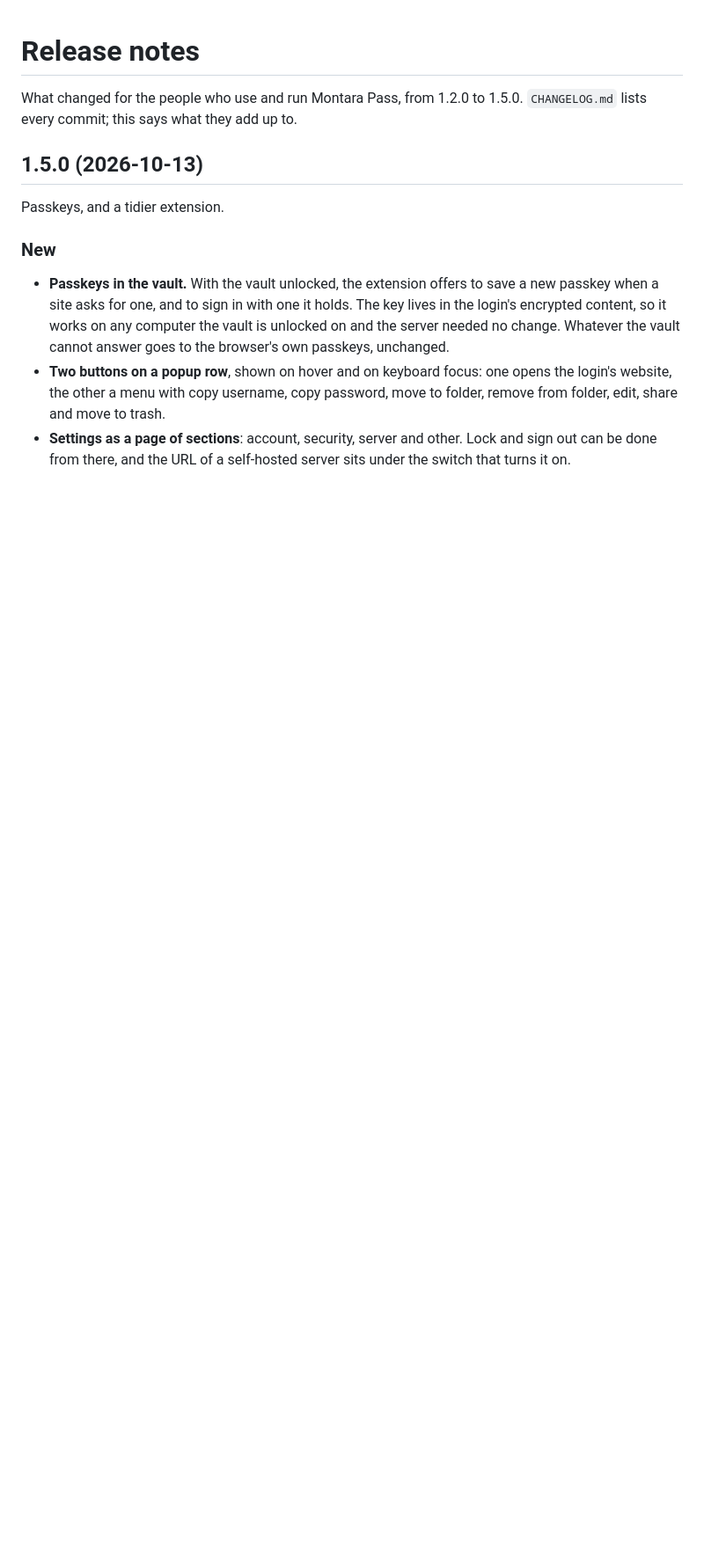
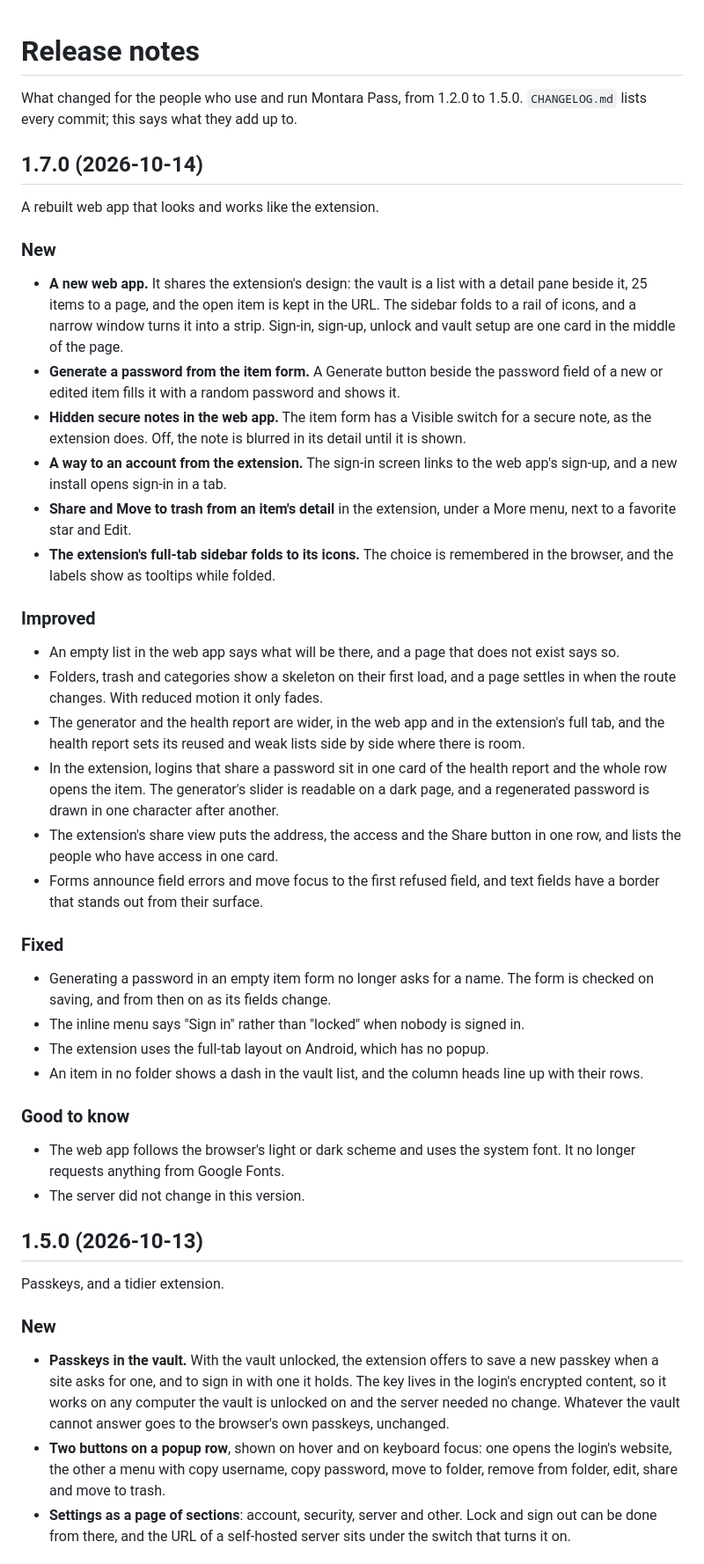
Before and after one commit to montara-project/montara-pass, a Markdown page: RELEASE_NOTES.md, the part around the change. Shown at 88% size. GitHub-like rendering; blank space fills up the shorter version.

Commit message:
docs: add release notes for 1.7.0
Co-Authored-By: Claude Opus 5.5 <noreply@anthropic.com>

```diff
--- a/RELEASE_NOTES.md
+++ b/RELEASE_NOTES.md
@@ -2,6 +2,64 @@
 
 What changed for the people who use and run Montara Pass, from 1.2.0 to 1.5.0.
 `CHANGELOG.md` lists every commit; this says what they add up to.
+
+## 1.7.0 (2026-10-14)
+
+A rebuilt web app that looks and works like the extension.
+
+### New
+
+- **A new web app.** It shares the extension's design: the vault is a list
+  with a detail pane beside it, 25 items to a page, and the open item is kept
+  in the URL. The sidebar folds to a rail of icons, and a narrow window turns
+  it into a strip. Sign-in, sign-up, unlock and vault setup are one card in
+  the middle of the page.
+- **Generate a password from the item form.** A Generate button beside the
+  password field of a new or edited item fills it with a random password and
+  shows it.
+- **Hidden secure notes in the web app.** The item form has a Visible switch
+  for a secure note, as the extension does. Off, the note is blurred in its
+  detail until it is shown.
+- **A way to an account from the extension.** The sign-in screen links to the
+  web app's sign-up, and a new install opens sign-in in a tab.
+- **Share and Move to trash from an item's detail** in the extension, under a
+  More menu, next to a favorite star and Edit.
+- **The extension's full-tab sidebar folds to its icons.** The choice is
+  remembered in the browser, and the labels show as tooltips while folded.
+
+### Improved
+
+- An empty list in the web app says what will be there, and a page that does
+  not exist says so.
+- Folders, trash and categories show a skeleton on their first load, and a
+  page settles in when the route changes. With reduced motion it only fades.
+- The generator and the health report are wider, in the web app and in the
+  extension's full tab, and the health report sets its reused and weak lists
+  side by side where there is room.
+- In the extension, logins that share a password sit in one card of the
+  health report and the whole row opens the item. The generator's slider is
+  readable on a dark page, and a regenerated password is drawn in one
+  character after another.
+- The extension's share view puts the address, the access and the Share
+  button in one row, and lists the people who have access in one card.
+- Forms announce field errors and move focus to the first refused field, and
+  text fields have a border that stands out from their surface.
+
+### Fixed
+
+- Generating a password in an empty item form no longer asks for a name. The
+  form is checked on saving, and from then on as its fields change.
+- The inline menu says "Sign in" rather than "locked" when nobody is signed
+  in.
+- The extension uses the full-tab layout on Android, which has no popup.
+- An item in no folder shows a dash in the vault list, and the column heads
+  line up with their rows.
+
+### Good to know
+
+- The web app follows the browser's light or dark scheme and uses the system
+  font. It no longer requests anything from Google Fonts.
+- The server did not change in this version.
 
 ## 1.5.0 (2026-10-13)
 
```
